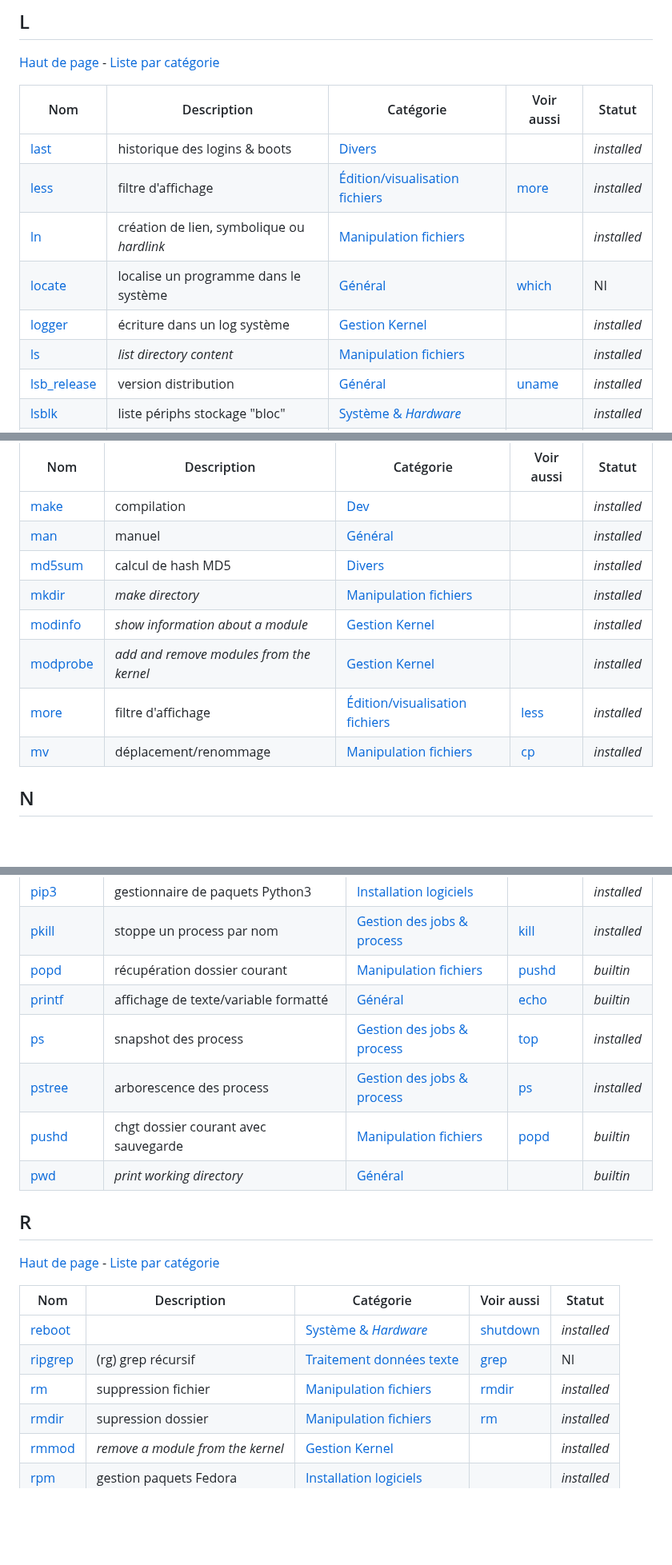
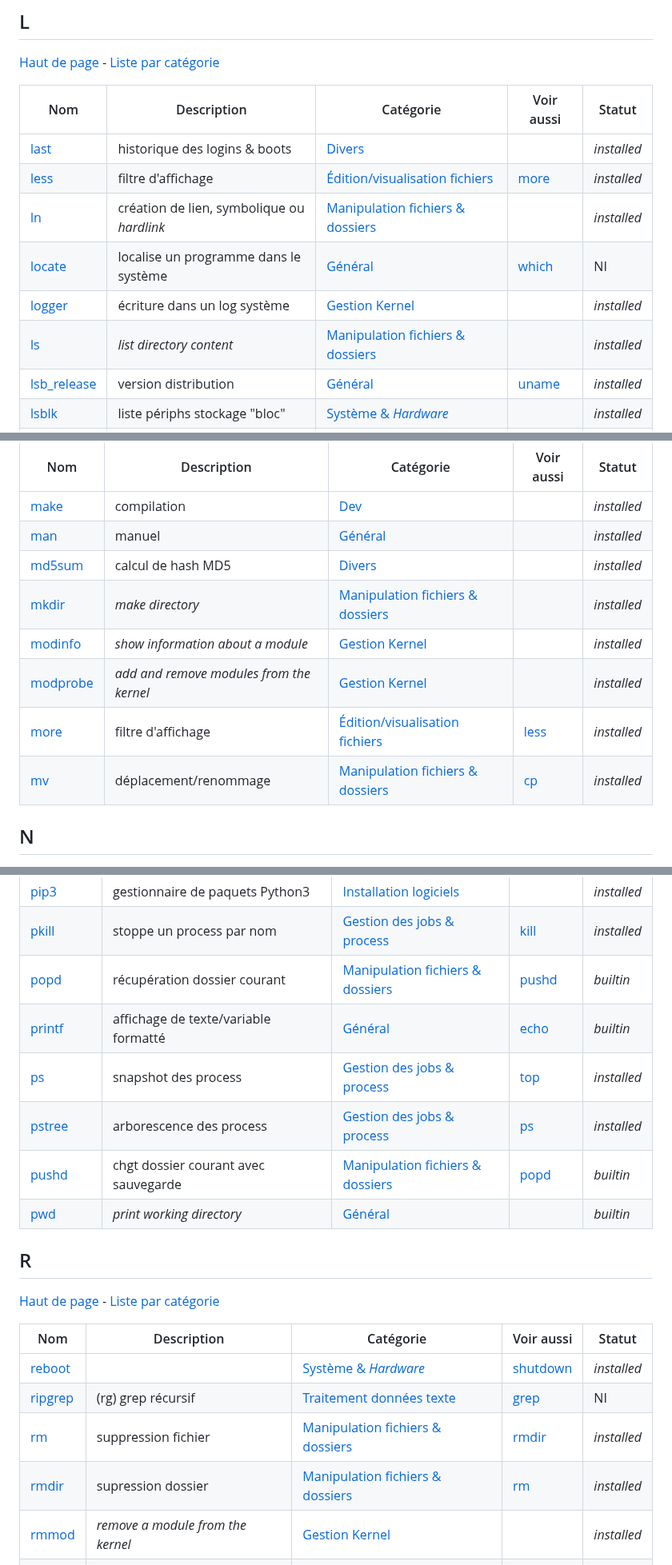
Before and after one commit to skramm/but3_rt, a Markdown page: content/linux_cmds_list_alpha.md, 3 parts joined by grey strips. Shown at 80% size. GitHub-like rendering; blank space fills up the shorter version.

```diff
--- a/content/linux_cmds_list_alpha.md
+++ b/content/linux_cmds_list_alpha.md
@@ -165,10 +166,10 @@
 |-----|-----|-----|-----|-----|
 | <a href='https://www.google.fr/search?q=linux+last'>last</a> | historique des logins & boots | <a href='linux_cmds_list_cat.md#cat7'>Divers</a> |  | _installed_ |
 | <a href='https://www.google.fr/search?q=linux+less'>less</a> | filtre d'affichage | <a href='linux_cmds_list_cat.md#cat14'>Édition/visualisation fichiers</a> | [more](#m) | _installed_ |
-| <a href='https://www.google.fr/search?q=linux+ln'>ln</a> | création de lien, symbolique ou _hardlink_ | <a href='linux_cmds_list_cat.md#cat11'>Manipulation fichiers</a> |  | _installed_ |
+| <a href='https://www.google.fr/search?q=linux+ln'>ln</a> | création de lien, symbolique ou _hardlink_ | <a href='linux_cmds_list_cat.md#cat11'>Manipulation fichiers & dossiers</a> |  | _installed_ |
 | <a href='https://www.google.fr/search?q=linux+locate'>locate</a> | localise un programme dans le système | <a href='linux_cmds_list_cat.md#cat4'>Général</a> | [which](#w) | NI |
 | <a href='https://www.google.fr/search?q=linux+logger'>logger</a> | écriture dans un log système | <a href='linux_cmds_list_cat.md#cat13'>Gestion Kernel</a> |  | _installed_ |
-| <a href='https://www.google.fr/search?q=linux+ls'>ls</a> | _list directory content_ | <a href='linux_cmds_list_cat.md#cat11'>Manipulation fichiers</a> |  | _installed_ |
+| <a href='https://www.google.fr/search?q=linux+ls'>ls</a> | _list directory content_ | <a href='linux_cmds_list_cat.md#cat11'>Manipulation fichiers & dossiers</a> |  | _installed_ |
 | <a href='https://www.google.fr/search?q=linux+lsb_release'>lsb_release</a> | version distribution | <a href='linux_cmds_list_cat.md#cat4'>Général</a> | [uname](#u) | _installed_ |
 | <a href='https://www.google.fr/search?q=linux+lsblk'>lsblk</a> | liste périphs stockage "bloc" | <a href='linux_cmds_list_cat.md#cat1'>Système & _Hardware_</a> |  | _installed_ |
 | <a href='https://www.google.fr/search?q=linux+lscpu'>lscpu</a> | détails sur archi CPU | <a href='linux_cmds_list_cat.md#cat1'>Système & _Hardware_</a> |  | _installed_ |
@@ -190,11 +191,11 @@
 | <a href='https://www.google.fr/search?q=linux+make'>make</a> | compilation | <a href='linux_cmds_list_cat.md#cat6'>Dev</a> |  | _installed_ |
 | <a href='https://www.google.fr/search?q=linux+man'>man</a> | manuel | <a href='linux_cmds_list_cat.md#cat4'>Général</a> |  | _installed_ |
 | <a href='https://www.google.fr/search?q=linux+md5sum'>md5sum</a> | calcul de hash MD5 | <a href='linux_cmds_list_cat.md#cat7'>Divers</a> |  | _installed_ |
-| <a href='https://www.google.fr/search?q=linux+mkdir'>mkdir</a> | _make directory_ | <a href='linux_cmds_list_cat.md#cat11'>Manipulation fichiers</a> |  | _installed_ |
+| <a href='https://www.google.fr/search?q=linux+mkdir'>mkdir</a> | _make directory_ | <a href='linux_cmds_list_cat.md#cat11'>Manipulation fichiers & dossiers</a> |  | _installed_ |
 | <a href='https://www.google.fr/search?q=linux+modinfo'>modinfo</a> | _show information about a module_ | <a href='linux_cmds_list_cat.md#cat13'>Gestion Kernel</a> |  | _installed_ |
 | <a href='https://www.google.fr/search?q=linux+modprobe'>modprobe</a> | _add and remove modules from the kernel_ | <a href='linux_cmds_list_cat.md#cat13'>Gestion Kernel</a> |  | _installed_ |
 | <a href='https://www.google.fr/search?q=linux+more'>more</a> | filtre d'affichage | <a href='linux_cmds_list_cat.md#cat14'>Édition/visualisation fichiers</a> | [less](#l) | _installed_ |
-| <a href='https://www.google.fr/search?q=linux+mv'>mv</a> | déplacement/renommage | <a href='linux_cmds_list_cat.md#cat11'>Manipulation fichiers</a> | [cp](#c) | _installed_ |
+| <a href='https://www.google.fr/search?q=linux+mv'>mv</a> | déplacement/renommage | <a href='linux_cmds_list_cat.md#cat11'>Manipulation fichiers & dossiers</a> | [cp](#c) | _installed_ |
 
 ## N
 <a name='n'></a>
@@ -237,11 +238,11 @@
 | <a href='https://www.google.fr/search?q=linux+pip'>pip</a> | gestionnaire de paquets Python (2 ou 3) | <a href='linux_cmds_list_cat.md#cat10'>Installation logiciels</a> |  | _installed_ |
 | <a href='https://www.google.fr/search?q=linux+pip3'>pip3</a> | gestionnaire de paquets Python3 | <a href='linux_cmds_list_cat.md#cat10'>Installation logiciels</a> |  | _installed_ |
 | <a href='https://www.google.fr/search?q=linux+pkill'>pkill</a> | stoppe un process par nom | <a href='linux_cmds_list_cat.md#cat12'>Gestion des jobs & process</a> | [kill](#k) | _installed_ |
-| <a href='https://www.google.fr/search?q=linux+popd'>popd</a> | récupération dossier courant | <a href='linux_cmds_list_cat.md#cat11'>Manipulation fichiers</a> | [pushd](#p) | _builtin_ |
+| <a href='https://www.google.fr/search?q=linux+popd'>popd</a> | récupération dossier courant | <a href='linux_cmds_list_cat.md#cat11'>Manipulation fichiers & dossiers</a> | [pushd](#p) | _builtin_ |
 | <a href='https://www.google.fr/search?q=linux+printf'>printf</a> | affichage de texte/variable formatté | <a href='linux_cmds_list_cat.md#cat4'>Général</a> | [echo](#e) | _builtin_ |
 | <a href='https://www.google.fr/search?q=linux+ps'>ps</a> | snapshot des process | <a href='linux_cmds_list_cat.md#cat12'>Gestion des jobs & process</a> | [top](#t) | _installed_ |
 | <a href='https://www.google.fr/search?q=linux+pstree'>pstree</a> | arborescence des process | <a href='linux_cmds_list_cat.md#cat12'>Gestion des jobs & process</a> | [ps](#p) | _installed_ |
-| <a href='https://www.google.fr/search?q=linux+pushd'>pushd</a> | chgt dossier courant avec sauvegarde | <a href='linux_cmds_list_cat.md#cat11'>Manipulation fichiers</a> | [popd](#p) | _builtin_ |
+| <a href='https://www.google.fr/search?q=linux+pushd'>pushd</a> | chgt dossier courant avec sauvegarde | <a href='linux_cmds_list_cat.md#cat11'>Manipulation fichiers & dossiers</a> | [popd](#p) | _builtin_ |
 | <a href='https://www.google.fr/search?q=linux+pwd'>pwd</a> | _print working directory_ | <a href='linux_cmds_list_cat.md#cat4'>Général</a> |  | _builtin_ |
 
 ## R
@@ -253,8 +254,8 @@
 |-----|-----|-----|-----|-----|
 | <a href='https://www.google.fr/search?q=linux+reboot'>reboot</a> |  | <a href='linux_cmds_list_cat.md#cat1'>Système & _Hardware_</a> | [shutdown](#s) | _installed_ |
 | <a href='https://www.google.fr/search?q=linux+ripgrep'>ripgrep</a> | (rg) grep récursif | <a href='linux_cmds_list_cat.md#cat8'>Traitement données texte</a> | [grep](#g) | NI |
-| <a href='https://www.google.fr/search?q=linux+rm'>rm</a> | suppression fichier | <a href='linux_cmds_list_cat.md#cat11'>Manipulation fichiers</a> | [rmdir](#r) | _installed_ |
-| <a href='https://www.google.fr/search?q=linux+rmdir'>rmdir</a> | supression dossier | <a href='linux_cmds_list_cat.md#cat11'>Manipulation fichiers</a> | [rm](#r) | _installed_ |
+| <a href='https://www.google.fr/search?q=linux+rm'>rm</a> | suppression fichier | <a href='linux_cmds_list_cat.md#cat11'>Manipulation fichiers & dossiers</a> | [rmdir](#r) | _installed_ |
+| <a href='https://www.google.fr/search?q=linux+rmdir'>rmdir</a> | supression dossier | <a href='linux_cmds_list_cat.md#cat11'>Manipulation fichiers & dossiers</a> | [rm](#r) | _installed_ |
 | <a href='https://www.google.fr/search?q=linux+rmmod'>rmmod</a> | _remove a module from the kernel_ | <a href='linux_cmds_list_cat.md#cat13'>Gestion Kernel</a> |  | _installed_ |
 | <a href='https://www.google.fr/search?q=linux+rpm'>rpm</a> | gestion paquets Fedora | <a href='linux_cmds_list_cat.md#cat10'>Installation logiciels</a> |  | _installed_ |
 | <a href='https://www.google.fr/search?q=linux+rsync'>rsync</a> | transfert de fichier (bas niveau) | <a href='linux_cmds_list_cat.md#cat3'>Réseau</a> |  | _installed_ |
```
Also changed, not shown: other parts of content/linux_cmds_list_alpha.md (+5 -4 lines), content/linux_cmds_list_cat.md (+6 -5 lines).
